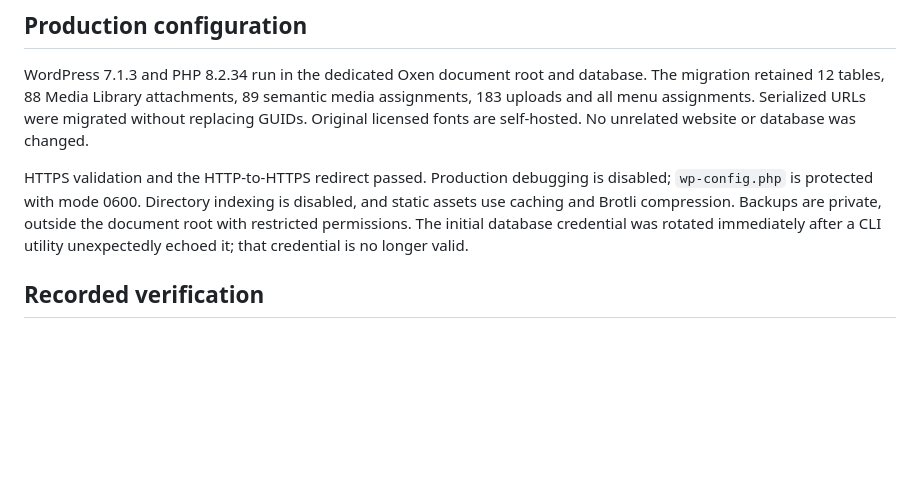
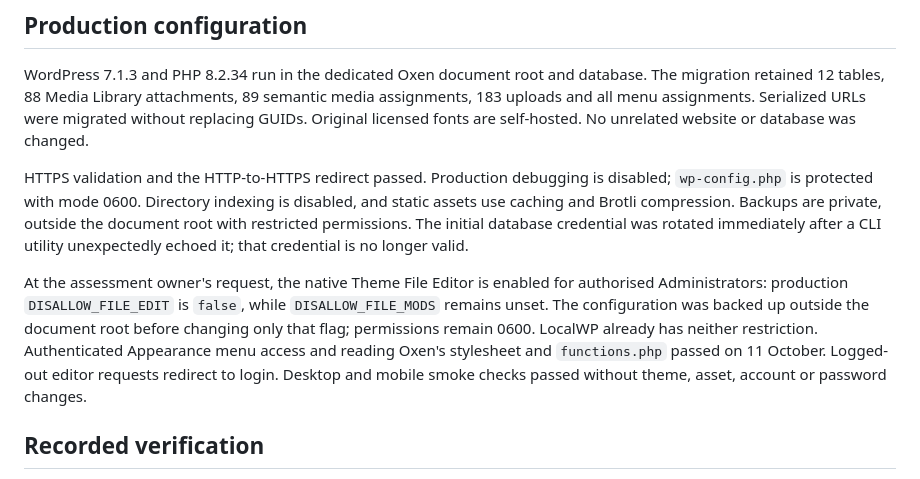
Before and after one commit to Bigshadow97/oxen-wordpress, a Markdown page: docs/deployment.md, the part around the change. Rendered like a GitHub page; blank space fills up the shorter version.

Commit message:
Document verified native Theme File Editor access

```diff
--- a/docs/deployment.md
+++ b/docs/deployment.md
@@ -7,6 +7,8 @@ The completed theme is deployed at [https://oxen.iva.lk](https://oxen.iva.lk), f
 WordPress 7.1.3 and PHP 8.2.34 run in the dedicated Oxen document root and database. The migration retained 12 tables, 88 Media Library attachments, 89 semantic media assignments, 183 uploads and all menu assignments. Serialized URLs were migrated without replacing GUIDs. Original licensed fonts are self-hosted. No unrelated website or database was changed.
 
 HTTPS validation and the HTTP-to-HTTPS redirect passed. Production debugging is disabled; `wp-config.php` is protected with mode 0600. Directory indexing is disabled, and static assets use caching and Brotli compression. Backups are private, outside the document root with restricted permissions. The initial database credential was rotated immediately after a CLI utility unexpectedly echoed it; that credential is no longer valid.
+
+At the assessment owner's request, the native Theme File Editor is enabled for authorised Administrators: production `DISALLOW_FILE_EDIT` is `false`, while `DISALLOW_FILE_MODS` remains unset. The configuration was backed up outside the document root before changing only that flag; permissions remain 0600. LocalWP already has neither restriction. Authenticated Appearance menu access and reading Oxen's stylesheet and `functions.php` passed on 11 October. Logged-out editor requests redirect to login. Desktop and mobile smoke checks passed without theme, asset, account or password changes.
 
 ## Recorded verification
 
```
